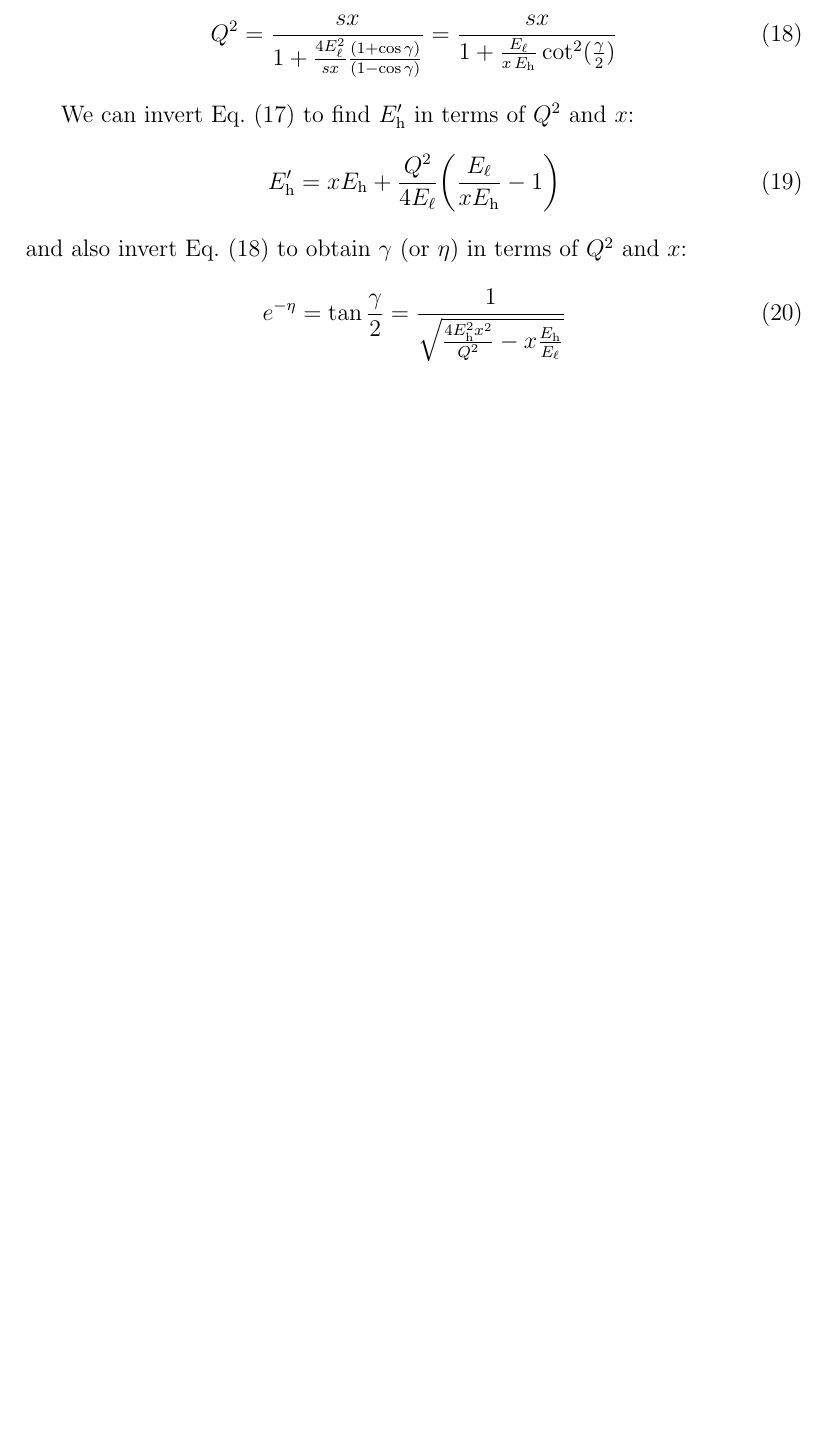
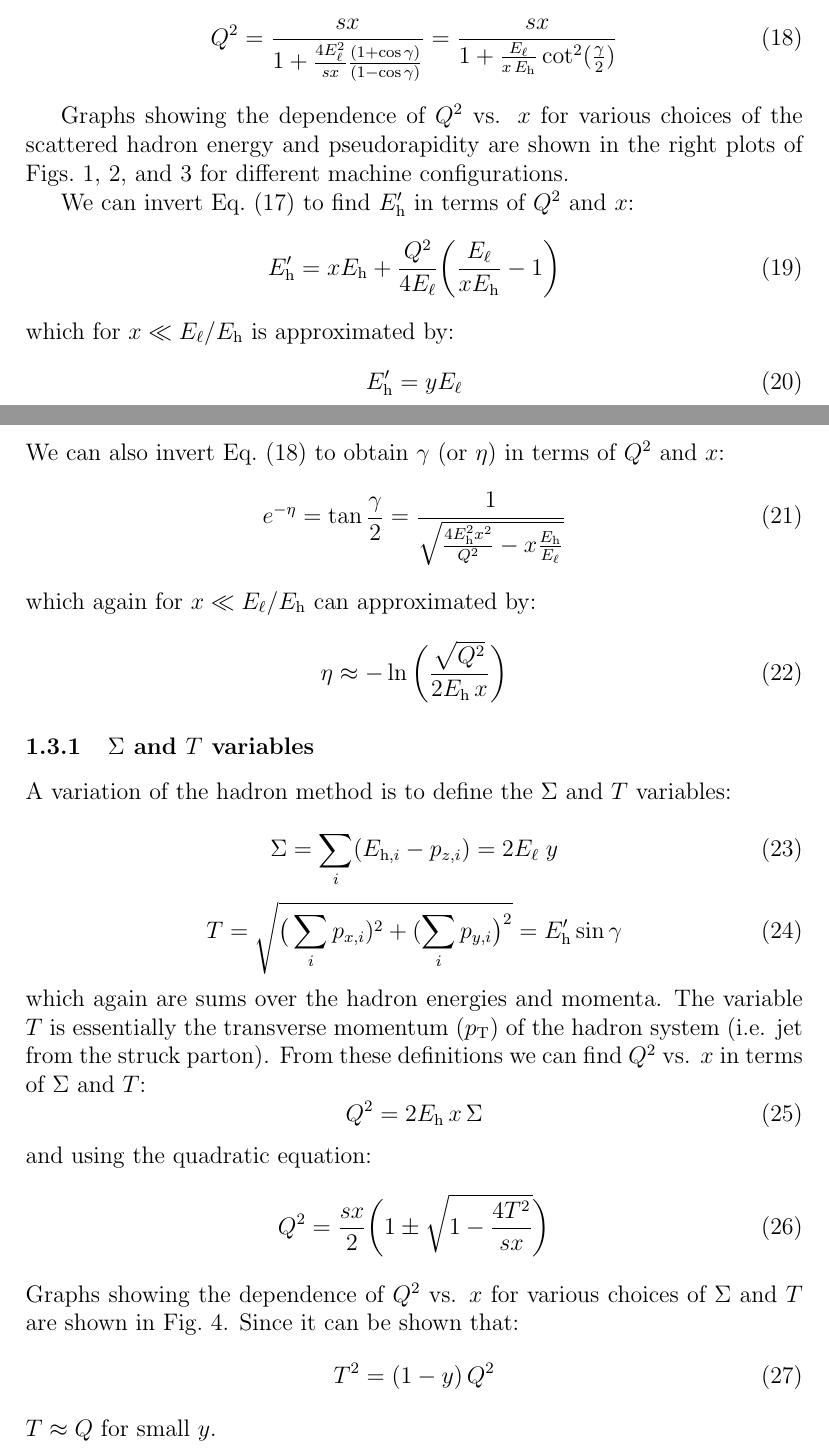
Before and after one commit to acostad/MuIC, a LaTeX document (DISKinematics.tex): part of page 3 of 5 before the commit and two parts of pages 3 and 4 of 9 after it, the two joined at a grey line, cut so that both start at the same text, the shorter picture padded with empty space. Compiled offline with pdfLaTeX.

Commit message:
Add files via upload

```diff
--- a/DISKinematics.tex
+++ b/DISKinematics.tex
@@ -167,6 +170,10 @@ Q^2 = {sx \over {1 + {4E^2_\ell \over sx} }{(1+\cos\gamma)
 \label{eq:q2hgamma}
 \end{equation}
 
+Graphs showing the dependence of $Q^2$ vs. $x$ for various choices of the scattered hadron energy and pseudorapidity are shown in the right plots of Figs.~\ref{fig:MuICkinematics}, \ref{fig:MuIC2kinematics}, and \ref{fig:LHmuCkinematics} for different machine configurations.
+
+
+
 We can invert Eq.~(\ref{eq:q2hp}) to find $E^\prime_{\rm h}$ in terms of $Q^2$ and $x$:
 %
 \begin{equation}
@@ -174,13 +181,68 @@ E^\prime_{\rm h}  = xE_{\rm h} + {Q^2 \over 4 E_\ell}\bigg({E_\ell \over x E_{\r
 \label{eq:hp}
 \end{equation}
 %
-and also invert Eq.~(\ref{eq:q2hgamma}) to obtain $\gamma$ (or $\eta$) in terms of $Q^2$ and $x$:
+which for $x \ll E_\ell/E_{\rm h}$ is approximated by:
+%
+\begin{equation}
+E^\prime_{\rm h}  = yE_\ell
+\end{equation}
+%
+We can also invert Eq.~(\ref{eq:q2hgamma}) to obtain $\gamma$ (or $\eta$) in terms of $Q^2$ and $x$:
 %
 \begin{equation}
 e^{-\eta} = \tan {\gamma \over 2}   = { 1 \over \sqrt{{4E_{\rm h}^2 x^2 \over Q^2} - x {E_{\rm h} \over E_\ell} }  }
 \label{eq:gamma}
 \end{equation}
 %
+which again for $x \ll E_\ell/E_{\rm h}$ can approximated by:
+%
+\begin{equation}
+\eta \approx -\ln \bigg( {\sqrt{Q^2} \over 2 E_{\rm h}\, x } \bigg)
+\end{equation}
+%
+
+\subsubsection{$\Sigma$ and $T$ variables}
+
+A variation of the hadron method is to define the $\Sigma$ and $T$
+variables:
+
+\begin{equation}
+\Sigma = \sum_i (E_{{\rm h},i}-p_{z,i}) =  2 E_\ell\; y
+  \label{eq:sigma}
+\end{equation}
+%
+\begin{equation}
+T = \sqrt{  \big(\sum_i p_{x,i})^2 + (\sum_i p_{y,i} \big)^2  } = E^\prime_{\rm h} \sin\gamma
+  \label{eq:T}
+\end{equation}
+%
+which again are sums over the  hadron energies and momenta. The
+variable $T$ is essentially the transverse momentum ($p_{\rm T}$) of
+the hadron system (i.e. jet from the struck parton). From these definitions
+we can find $Q^2$ vs. $x$ in terms of $\Sigma$ and $T$:
+%
+\begin{equation}
+Q^2 = 2 E_{\rm h} \, x\, \Sigma
+  \label{eq:Q2Sigma}
+\end{equation}
+%
+and using the quadratic equation:
+%
+\begin{equation}
+Q^2 = {s x \over 2} \bigg(1 \pm \sqrt{1-{4T^2\over sx}}  \bigg)
+  \label{eq:Q2T}
+\end{equation}
+%
+Graphs showing the dependence of $Q^2$ vs. $x$ for various choices of
+$\Sigma$ and $T$ are shown in Fig.~\ref{fig:MuICQ2SigmaT}.
+Since it can be shown that:
+%
+\begin{equation}
+T^2 =  (1-y)\,Q^2
+\end{equation}
+%
+$T \approx Q$ for small $y$.
+
 
 \subsection{Kinematic Resolutions}
 
```
Also changed, not shown: DISKinematics.tex (40 more changed lines), 1 other file.
